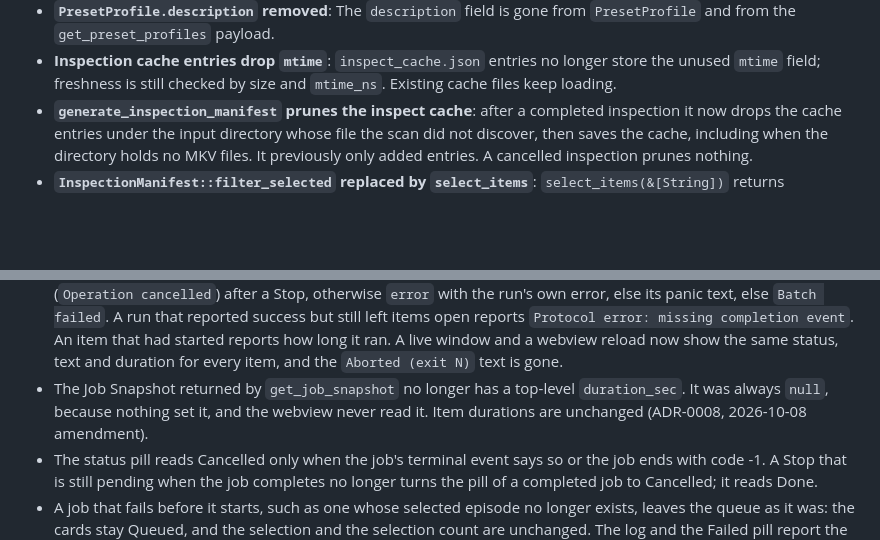
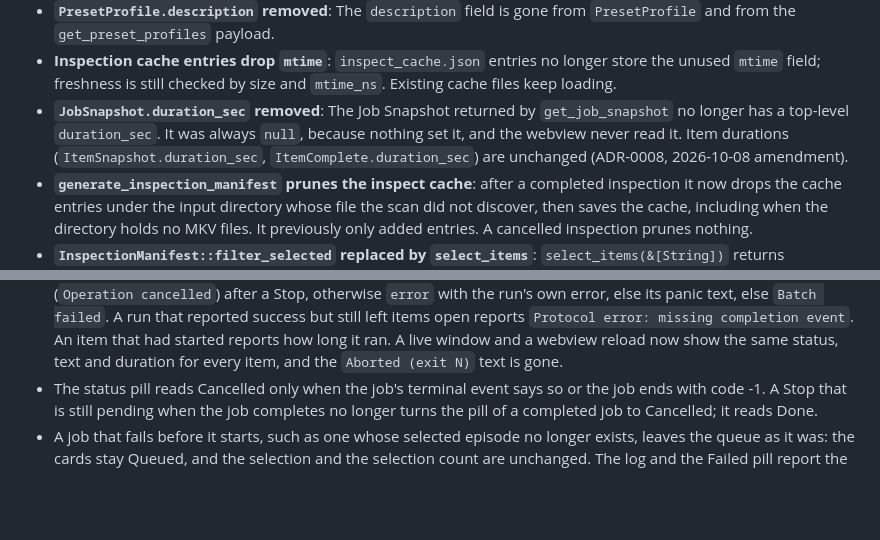
Before and after one commit to Si-Forces/mkvanimebatch, a Markdown page: docs/release-notes.md, 2 parts joined by grey strips. Rendered like a GitHub page; blank space fills up the shorter version.

```diff
--- a/docs/release-notes.md
+++ b/docs/release-notes.md
@@ -33,6 +33,7 @@
 - **`TrackAssignment.track_type` is a typed `AssignmentKind`**: the field is now `AssignmentKind` (only `Subtitle`) instead of `Option<String>`, and is always serialized as `"track_type":"subtitle"`. Assignment JSON accepts only lowercase `"subtitle"` or an omitted key; `"Subtitle"`, padded values, and `null` are now rejected. Malformed `TrackAssignment` arrays, bare or under an `assignments` key, now report the underlying reason (e.g. ``Invalid track assignment: unknown variant `audio` ``) instead of a generic schema error.
 - **`PresetProfile.description` removed**: The `description` field is gone from `PresetProfile` and from the `get_preset_profiles` payload.
 - **Inspection cache entries drop `mtime`**: `inspect_cache.json` entries no longer store the unused `mtime` field; freshness is still checked by size and `mtime_ns`. Existing cache files keep loading.
+- **`JobSnapshot.duration_sec` removed**: The Job Snapshot returned by `get_job_snapshot` no longer has a top-level `duration_sec`. It was always `null`, because nothing set it, and the webview never read it. Item durations (`ItemSnapshot.duration_sec`, `ItemComplete.duration_sec`) are unchanged (ADR-0008, 2026-10-08 amendment).
 - **`generate_inspection_manifest` prunes the inspect cache**: after a completed inspection it now drops the cache entries under the input directory whose file the scan did not discover, then saves the cache, including when the directory holds no MKV files. It previously only added entries. A cancelled inspection prunes nothing.
 - **`InspectionManifest::filter_selected` replaced by `select_items`**: `select_items(&[String])` returns `Result<InspectionManifest, String>`, failing with `Selected items not found among discovered MKV files: ...` when a selection names no discovered item. It keeps selection order and drops repeated selections.
 - **Asset scan cache is a `ScanCache`; `ScanResults.videos` removed**: `scan_assets` takes `Option<&mut ScanCache>` instead of a `HashMap<PathBuf, ScanResults>` and returns `Arc<ScanResults>`; `ReleasePreparationOptions.scan_cache` and `AssetResolver::discover` take `ScanCache` too. `ScanResults` no longer has a `videos` field. `ChapterIndex::add` takes `&ParsedFile` and no longer checks that the file is chapter XML: `scan_assets` is the only place a file is sniffed for chapter content.
@@ -104,7 +105,6 @@
 - The `JobSnapshot` carries the Effective Settings its job runs with (`effective_settings`), so after a webview reload the chips of a running job show its own values instead of the defaults. A job's snapshot keeps its `input_dir` and `effective_settings` only from the snapshot `run_job` began for that same job, never from an earlier job's.
 - The preset menu holds no built-in copy of the catalog: it applies the profiles `get_preset_profiles` returned, and a click before they arrive does nothing. A Remux card for a FLAC track reads `→ Opus` without a bitrate when the bitrate control has no value, instead of assuming 192k.
 - A job that ends with items still open now settles them in the Engine Bridge, not in the webview. Before it ends, the bridge emits an `ItemComplete` for every queued or processing item of the batch, in batch order: `cancelled` (`Operation cancelled`) after a Stop, otherwise `error` with the run's own error, else its panic text, else `Batch failed`. A run that reported success but still left items open reports `Protocol error: missing completion event`. An item that had started reports how long it ran. A live window and a webview reload now show the same status, text and duration for every item, and the `Aborted (exit N)` text is gone.
-- The Job Snapshot returned by `get_job_snapshot` no longer has a top-level `duration_sec`. It was always `null`, because nothing set it, and the webview never read it. Item durations are unchanged (ADR-0008, 2026-10-08 amendment).
 - The status pill reads Cancelled only when the job's terminal event says so or the job ends with code -1. A Stop that is still pending when the job completes no longer turns the pill of a completed job to Cancelled; it reads Done.
 - A job that fails before it starts, such as one whose selected episode no longer exists, leaves the queue as it was: the cards stay Queued, and the selection and the selection count are unchanged. The log and the Failed pill report the error. Before, every selected card turned Failed, and a webview reload then emptied the queue. A Stop pressed while the Run is still inspecting leaves the queue as it was too, instead of turning its cards Cancelled.
 
```
Also changed, not shown: docs/adr/0008-typed-engine-bridge-and-track-assignment-model.md (+1 -1 lines).
